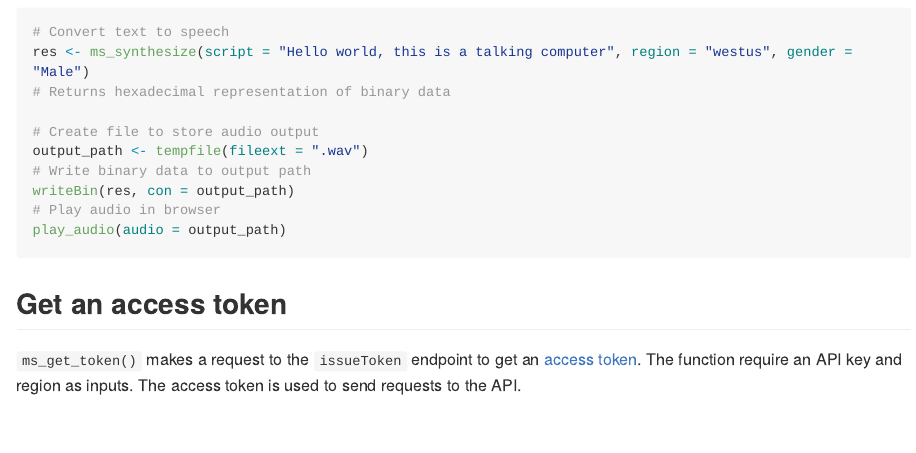
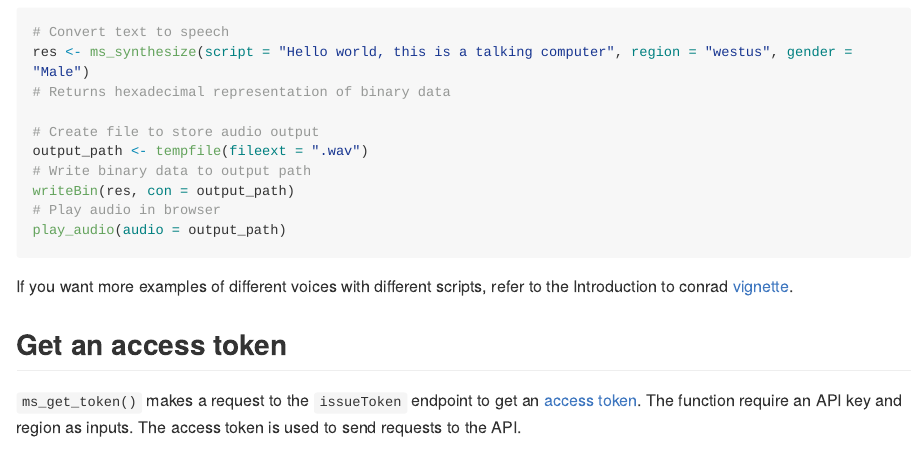
Before and after one commit to fhdsl/conrad, an R Markdown document (README.Rmd): the page in a window 1100 px wide, from 1910 px down. The pictures show the output file README.md that the author committed with the source, drawn offline in the style of GitHub; long lines of code are wrapped; badge pictures from the web are left out.

Commit message:
Include links to vignette in README

````diff
--- a/README.Rmd
+++ b/README.Rmd
@@ -105,6 +105,7 @@ writeBin(res, con = output_path)
 play_audio(audio = output_path)
 ```
 
+If you want more examples of different voices with different scripts, refer to the Introduction to conrad [vignette](http://hutchdatascience.org/conrad/articles/conrad.html).
 
 ## Get an access token
 
````
Also changed, not shown: README.md.
